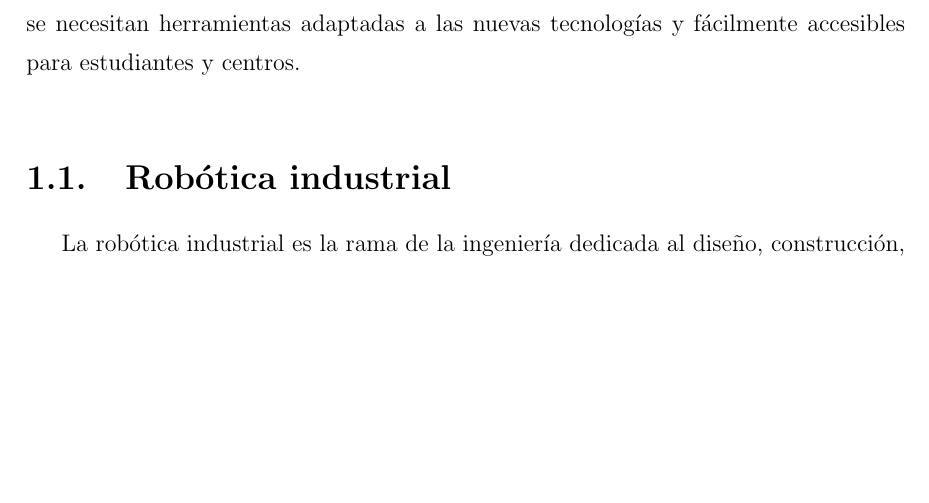
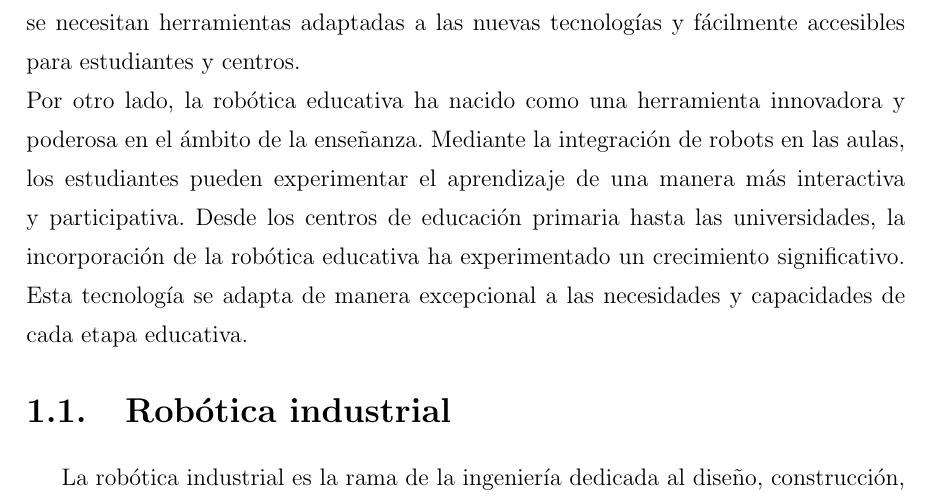
Before and after one commit to RoboticsURJC/tfg-vperez, a LaTeX thesis (latex/memoria.tex, which reads latex/capitulos/capitulo1.tex): part of page 12 of 28 before the commit and part of page 12 of 29 after it, cut so that both start at the same text, the shorter picture padded with empty space. Compiled offline with pdfLaTeX.

Commit message:
Eductation latex

```diff
--- a/latex/capitulos/capitulo1.tex
+++ b/latex/capitulos/capitulo1.tex
@@ -20,6 +20,11 @@ uso de grandes robots pesados, sino también de flotas de pequeños pero ágiles
 en cintas trasportadoras, ensamblado de placas base, etcétera  Debido al aumento en su uso y del progreso
 en estas tecnologías, es necesario formar cada vez más ingenieros que ejercerán en este campo. Es por esto que se
 necesitan herramientas adaptadas a las nuevas tecnologías y fácilmente accesibles para estudiantes y centros.    \\
+Por otro lado, la robótica educativa ha nacido como una herramienta innovadora y poderosa en el ámbito de la
+enseñanza. Mediante la integración de robots en las aulas, los estudiantes pueden experimentar el
+aprendizaje de una manera más interactiva y participativa. Desde los centros de educación primaria hasta las
+universidades, la incorporación de la robótica educativa ha experimentado un crecimiento significativo. Esta
+tecnología se adapta de manera excepcional a las necesidades y capacidades de cada etapa educativa.
 
 \section{Robótica industrial}
 \label{sec:miseccion} % etiqueta para luego referenciar esta sección
```
